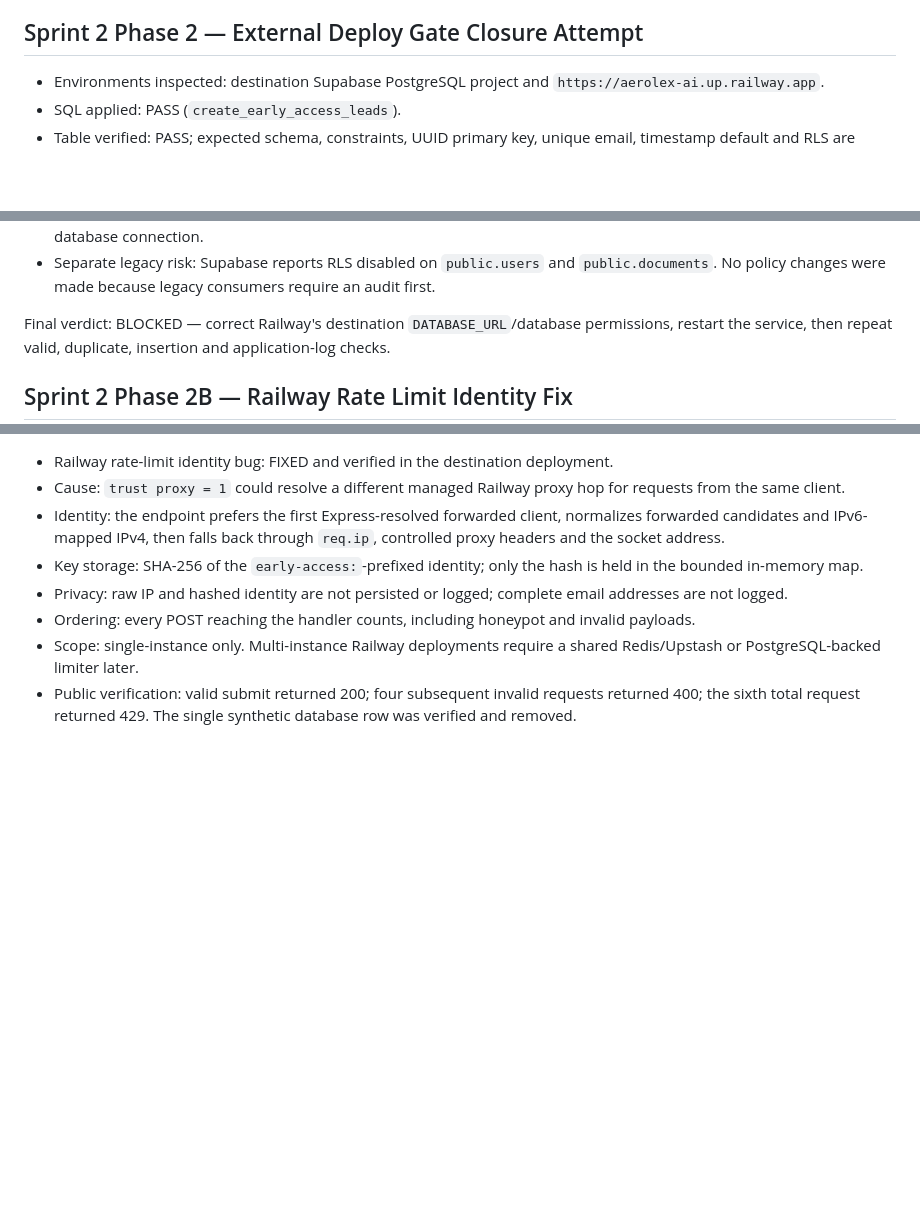
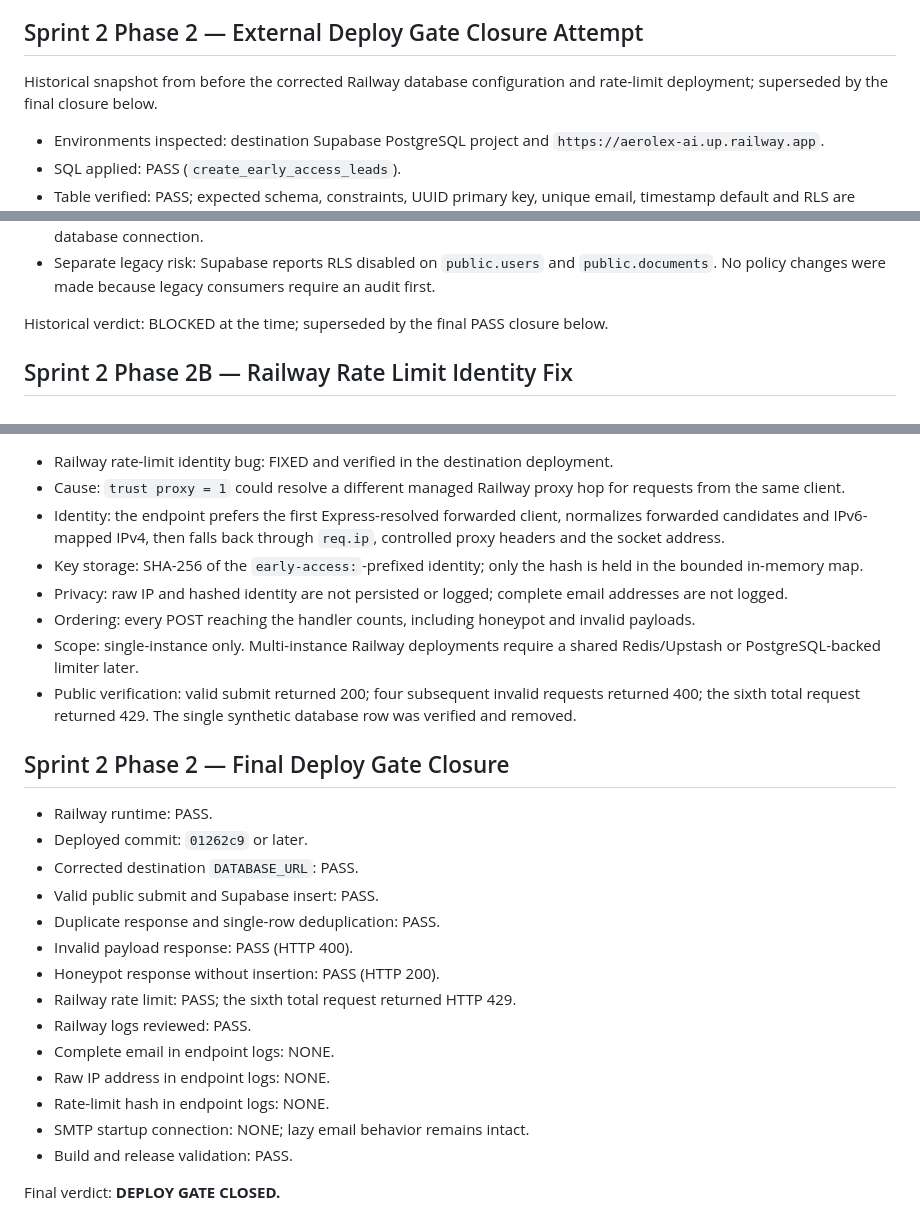
Before and after one commit to SxriusTMD/astro-studio-ai, a Markdown page: design-qa.md, 3 parts joined by grey strips. Drawn GitHub-style; blank space fills up the shorter version.

Commit message:
docs: close AeroLex Railway deploy gate

```diff
--- a/design-qa.md
+++ b/design-qa.md
@@ -120,6 +120,8 @@ Sprint 1C verdict: READY TO COMMIT.
 
 ## Sprint 2 Phase 2 — External Deploy Gate Closure Attempt
 
+Historical snapshot from before the corrected Railway database configuration and rate-limit deployment; superseded by the final closure below.
+
 - Environments inspected: destination Supabase PostgreSQL project and `https://aerolex-ai.up.railway.app`.
 - SQL applied: PASS (`create_early_access_leads`).
 - Table verified: PASS; expected schema, constraints, UUID primary key, unique email, timestamp default and RLS are present.
@@ -134,7 +136,7 @@ Sprint 1C verdict: READY TO COMMIT.
 - Early Access table policy: RLS is enabled with no public Data API policies; the intended writer is the trusted Express database connection.
 - Separate legacy risk: Supabase reports RLS disabled on `public.users` and `public.documents`. No policy changes were made because legacy consumers require an audit first.
 
-Final verdict: BLOCKED — correct Railway's destination `DATABASE_URL`/database permissions, restart the service, then repeat valid, duplicate, insertion and application-log checks.
+Historical verdict: BLOCKED at the time; superseded by the final PASS closure below.
 
 ## Sprint 2 Phase 2B — Railway Rate Limit Identity Fix
 
@@ -146,3 +148,22 @@ Final verdict: BLOCKED — correct Railway's destination `DATABASE_URL`/database
 - Ordering: every POST reaching the handler counts, including honeypot and invalid payloads.
 - Scope: single-instance only. Multi-instance Railway deployments require a shared Redis/Upstash or PostgreSQL-backed limiter later.
 - Public verification: valid submit returned 200; four subsequent invalid requests returned 400; the sixth total request returned 429. The single synthetic database row was verified and removed.
+
+## Sprint 2 Phase 2 — Final Deploy Gate Closure
+
+- Railway runtime: PASS.
+- Deployed commit: `01262c9` or later.
+- Corrected destination `DATABASE_URL`: PASS.
+- Valid public submit and Supabase insert: PASS.
+- Duplicate response and single-row deduplication: PASS.
+- Invalid payload response: PASS (HTTP 400).
+- Honeypot response without insertion: PASS (HTTP 200).
+- Railway rate limit: PASS; the sixth total request returned HTTP 429.
+- Railway logs reviewed: PASS.
+- Complete email in endpoint logs: NONE.
+- Raw IP address in endpoint logs: NONE.
+- Rate-limit hash in endpoint logs: NONE.
+- SMTP startup connection: NONE; lazy email behavior remains intact.
+- Build and release validation: PASS.
+
+Final verdict: **DEPLOY GATE CLOSED.**
```
Also changed, not shown: docs/deploy-readiness.md (+32 -19 lines).
